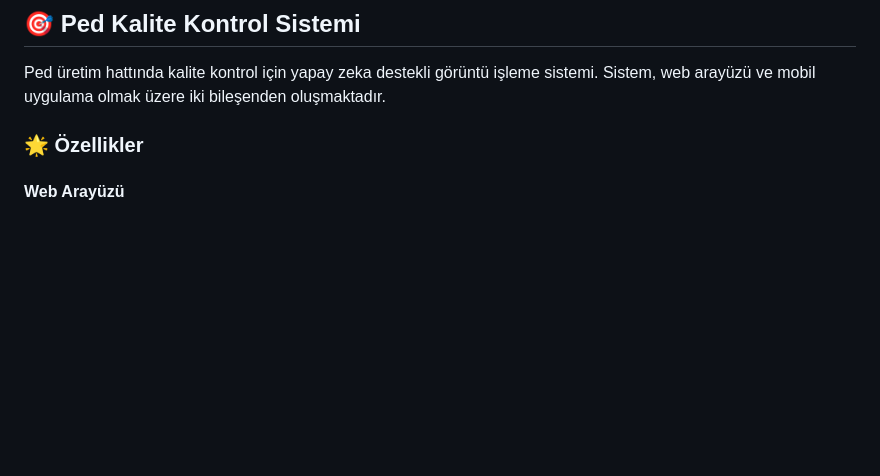
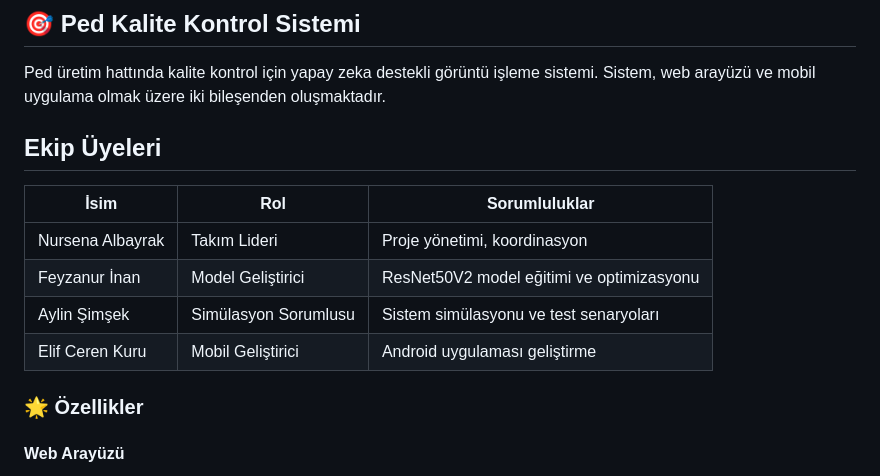
Before and after one commit to Annesrun/MANIFEST, a Markdown page: README.md, the part around the change. Rendered like a GitHub page; blank space fills up the shorter version.

```diff
--- a/README.md
+++ b/README.md
@@ -3,6 +3,15 @@
 ## 🎯 Ped Kalite Kontrol Sistemi
 
 Ped üretim hattında kalite kontrol için yapay zeka destekli görüntü işleme sistemi. Sistem, web arayüzü ve mobil uygulama olmak üzere iki bileşenden oluşmaktadır.
+
+## Ekip Üyeleri
+
+| İsim | Rol | Sorumluluklar |
+|------|-----|---------------|
+| Nursena Albayrak | Takım Lideri | Proje yönetimi, koordinasyon |
+| Feyzanur İnan | Model Geliştirici | ResNet50V2 model eğitimi ve optimizasyonu |
+| Aylin Şimşek | Simülasyon Sorumlusu | Sistem simülasyonu ve test senaryoları |
+| Elif Ceren Kuru | Mobil Geliştirici | Android uygulaması geliştirme |
 
 ### 🌟 Özellikler
 
```
